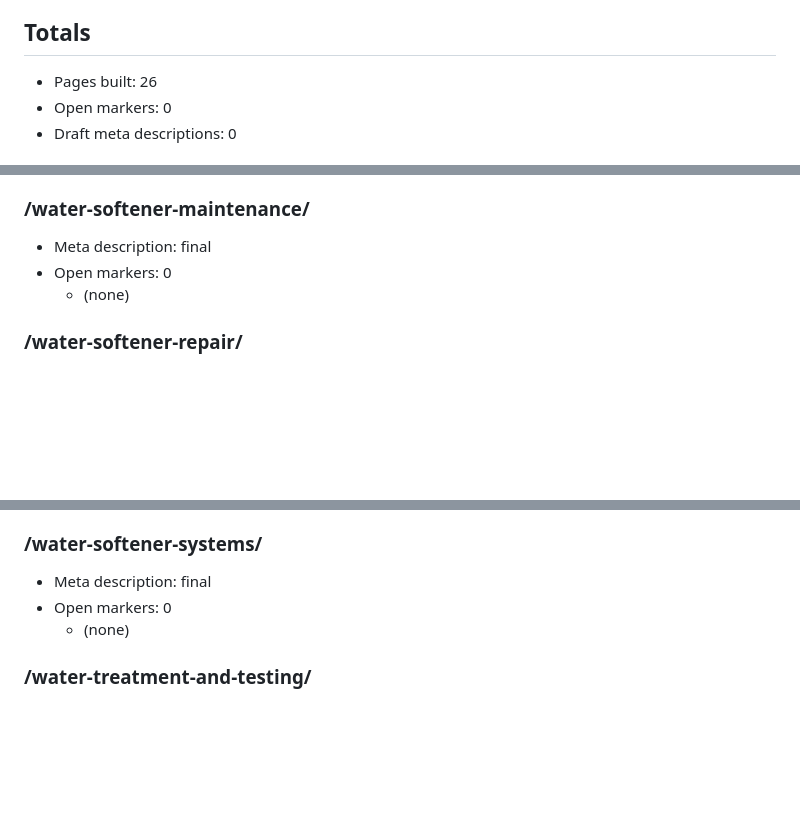
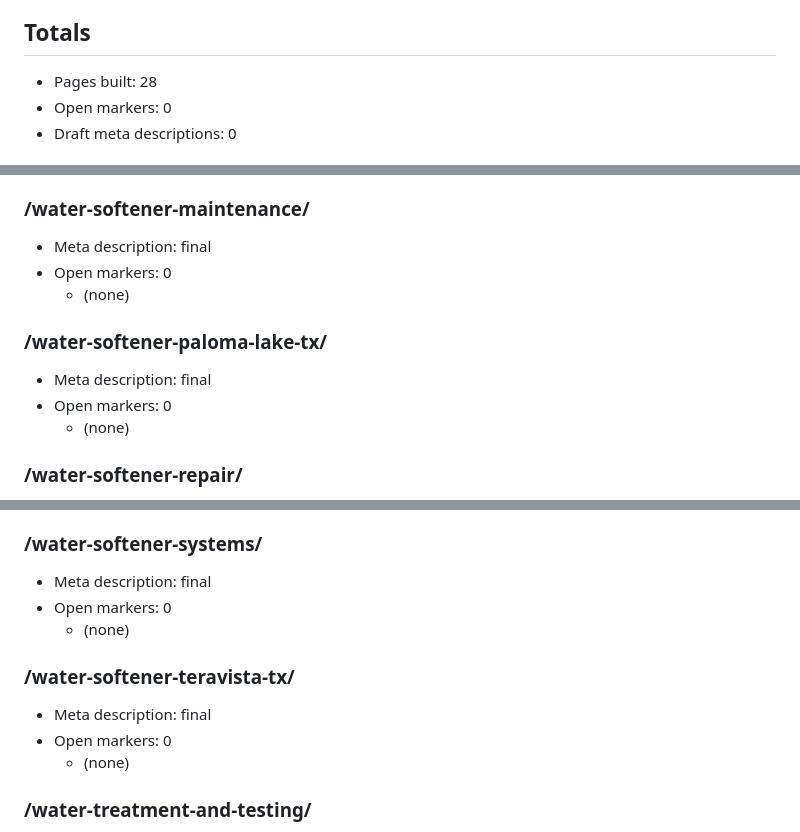
Before and after one commit to assignmenthelptalk/roundrock, a Markdown page: LAUNCH-CHECKLIST.md, 3 parts joined by grey strips. Drawn GitHub-style; blank space fills up the shorter version.

```diff
--- a/LAUNCH-CHECKLIST.md
+++ b/LAUNCH-CHECKLIST.md
@@ -19,7 +19,7 @@ Do not publish while any item below is open. Markers show on the site as highlig
 - [ ] Write or decide the remaining location pages (see the strategy folder's reports/)
 
 ## Totals
-- Pages built: 26
+- Pages built: 28
 - Open markers: 0
 - Draft meta descriptions: 0
 
@@ -129,6 +129,11 @@ Do not publish while any item below is open. Markers show on the site as highlig
 - Open markers: 0
   - (none)
 
+### /water-softener-paloma-lake-tx/
+- Meta description: final
+- Open markers: 0
+  - (none)
+
 ### /water-softener-repair/
 - Meta description: final
 - Open markers: 0
@@ -144,6 +149,11 @@ Do not publish while any item below is open. Markers show on the site as highlig
 - Open markers: 0
   - (none)
 
+### /water-softener-teravista-tx/
+- Meta description: final
+- Open markers: 0
+  - (none)
+
 ### /water-treatment-and-testing/
 - Meta description: final
 - Open markers: 0
```
Also changed, not shown: other parts of LAUNCH-CHECKLIST.md (+2 -2 lines), 1 other file.
